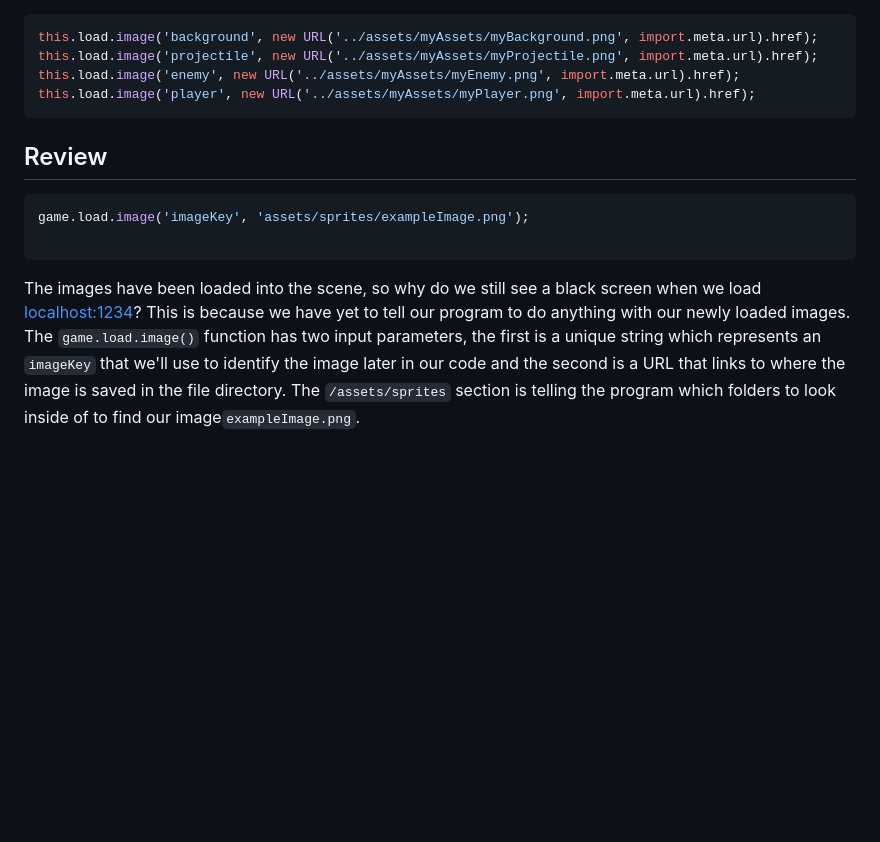
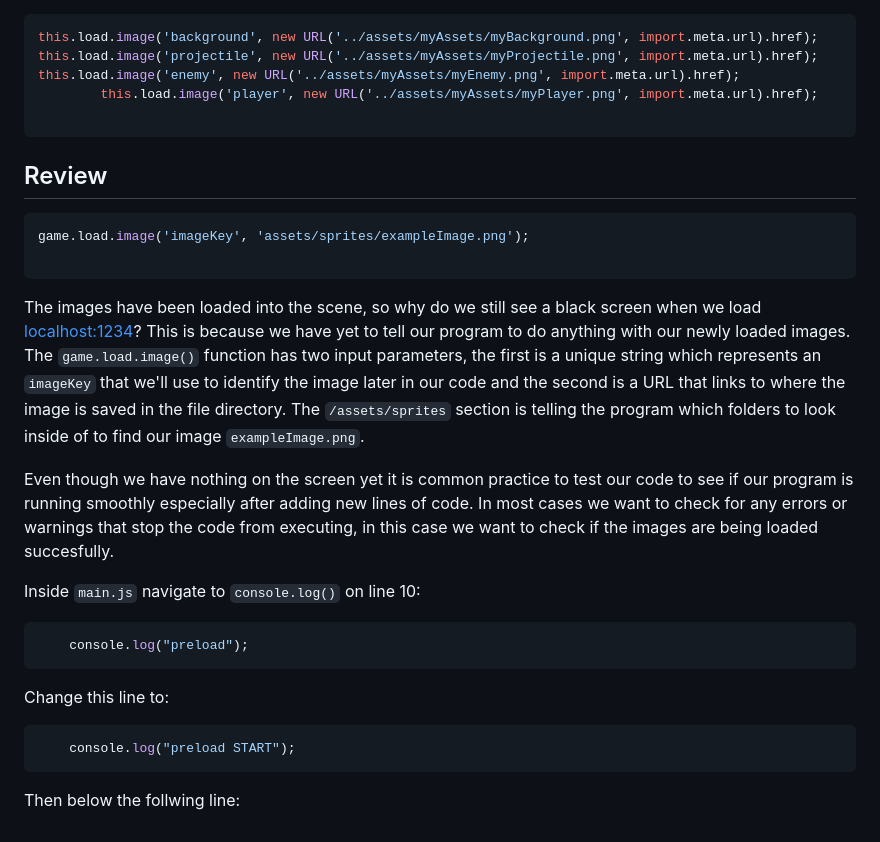
Before and after one commit to Artists-for-Humanity/module-space-invaders-phaser, a Markdown page: tutorial/step6.md, the part around the change. GitHub-like rendering; blank space fills up the shorter version.

Commit message:
finished step 6

````diff
--- a/tutorial/step6.md
+++ b/tutorial/step6.md
@@ -13,7 +13,8 @@ add the following code inside the curly brackets underneath the `console.log()`
 this.load.image('background', new URL('../assets/myAssets/myBackground.png', import.meta.url).href);
 this.load.image('projectile', new URL('../assets/myAssets/myProjectile.png', import.meta.url).href);
 this.load.image('enemy', new URL('../assets/myAssets/myEnemy.png', import.meta.url).href);
-this.load.image('player', new URL('../assets/myAssets/myPlayer.png', import.meta.url).href);
+        this.load.image('player', new URL('../assets/myAssets/myPlayer.png', import.meta.url).href);
+
 ```
 
 ## Review
@@ -23,4 +24,17 @@ game.load.image('imageKey', 'assets/sprites/exampleImage.png');
 
 ```
 
-The images have been loaded into the scene, so why do we still see a black screen when we load [localhost:1234](http://localhost:1234)? This is because we have yet to tell our program to do anything with our newly loaded images. The `game.load.image()` function has two input parameters, the first is a unique string which represents an `imageKey` that we'll use to identify the image later in our code and the second is a URL that links to where the image is saved in the file directory. The `/assets/sprites` section is telling the program which folders to look inside of to find our image`exampleImage.png`.
+The images have been loaded into the scene, so why do we still see a black screen when we load [localhost:1234](http://localhost:1234)? This is because we have yet to tell our program to do anything with our newly loaded images. The `game.load.image()` function has two input parameters, the first is a unique string which represents an `imageKey` that we'll use to identify the image later in our code and the second is a URL that links to where the image is saved in the file directory. The `/assets/sprites` section is telling the program which folders to look inside of to find our image `exampleImage.png`.
+
+Even though we have nothing on the screen yet it is common practice to test our code to see if our program is running smoothly especially after adding new lines of code. In most cases we want to check for any errors or warnings that stop the code from executing, in this case we want to check if the images are being loaded succesfully.
+
+Inside `main.js` navigate to `console.log()` on line 10:
+
+```js
+    console.log("preload");
+```
+Change this line to:
+```js
+    console.log("preload START");
+```
+Then below the follwing line:
````
Also changed, not shown: tutorial/images/console-test1.png (added), 2 other files.
